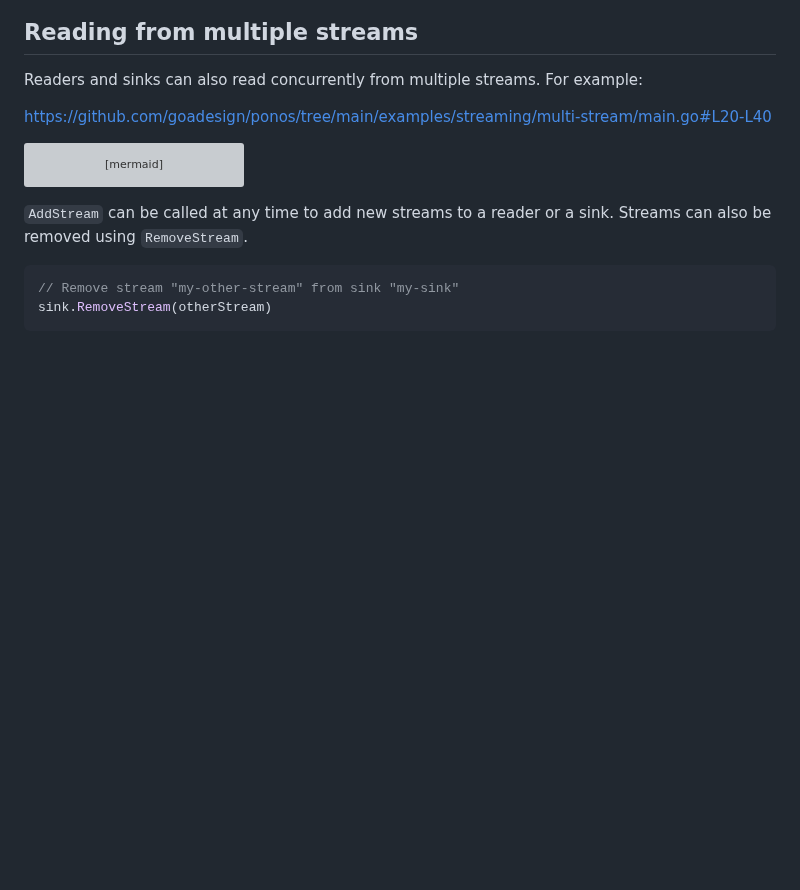
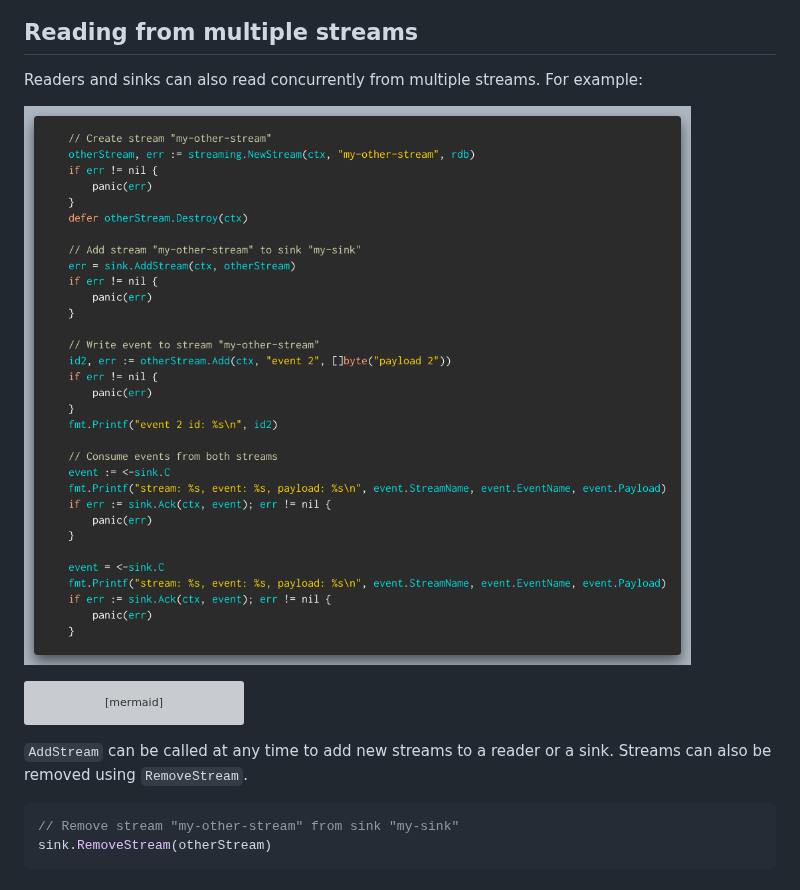
Before and after one commit to goadesign/pulse, a Markdown page: streaming/README.md, the part around the change. Drawn GitHub-style; pictures changed too: snippets/multi-stream.png (added); blank space fills up the shorter version; grey boxes are pictures that could not be loaded.

````diff
--- a/streaming/README.md
+++ b/streaming/README.md
@@ -142,7 +142,7 @@ flowchart LR
 Readers and sinks can also read concurrently from multiple streams.  For
 example:
 
-https://github.com/goadesign/ponos/tree/main/examples/streaming/multi-stream/main.go#L20-L40
+<a href="../examples/streaming/multi-stream/main.go"><img src="../snippets/multi-stream.png" /></a>
 
 ```mermaid
 %%{init: {'themeVariables': { 'edgeLabelBackground': '#7A7A7A'}}}%%
````
Also changed, not shown: 2 other files.
